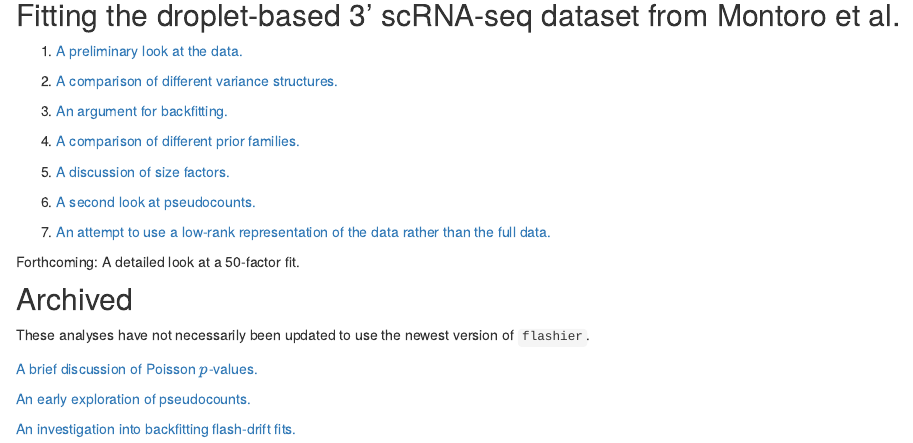
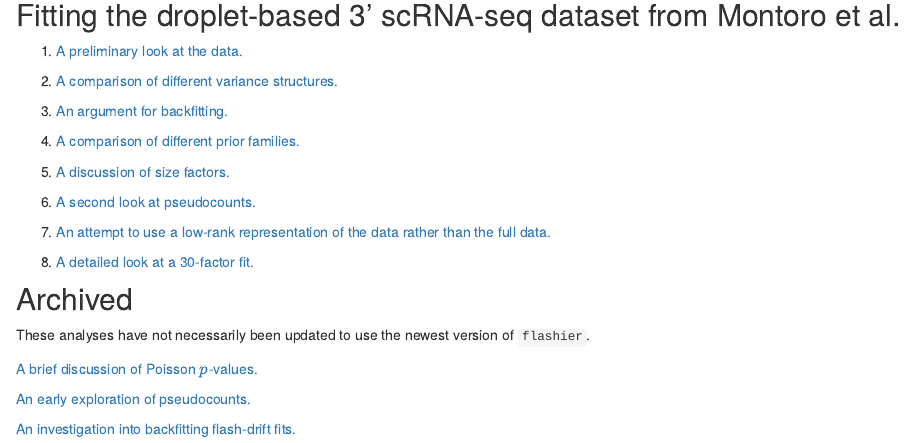
Before and after one commit to willwerscheid/scFLASH, an R Markdown document (analysis/index.Rmd): the page in a window 1100 px wide, from 240 px down. Rendered offline with R 4.5, knitr and Pandoc, with nearby package versions; drawn as R Markdown's standard HTML page in place of the format the file asks for.

Commit message:
wflow_publish("analysis/index.Rmd")

```diff
--- a/analysis/index.Rmd
+++ b/analysis/index.Rmd
@@ -29,7 +29,7 @@ output:
 
 1. [An attempt to use a low-rank representation of the data rather than the full data.](lowrank.html)
 
-Forthcoming: A detailed look at a 50-factor fit.
+1. [A detailed look at a 30-factor fit.](final_montoro.html)
 
 
 ## Archived
```
